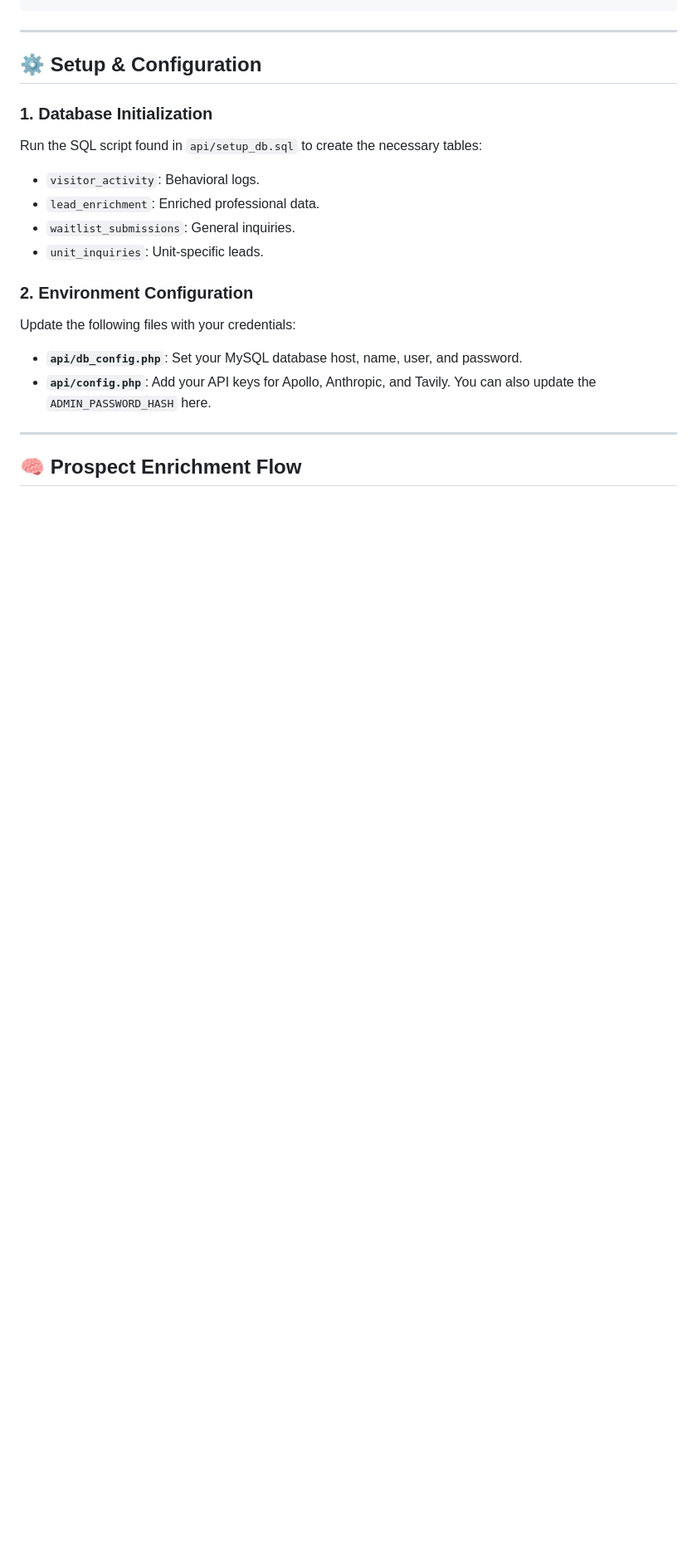
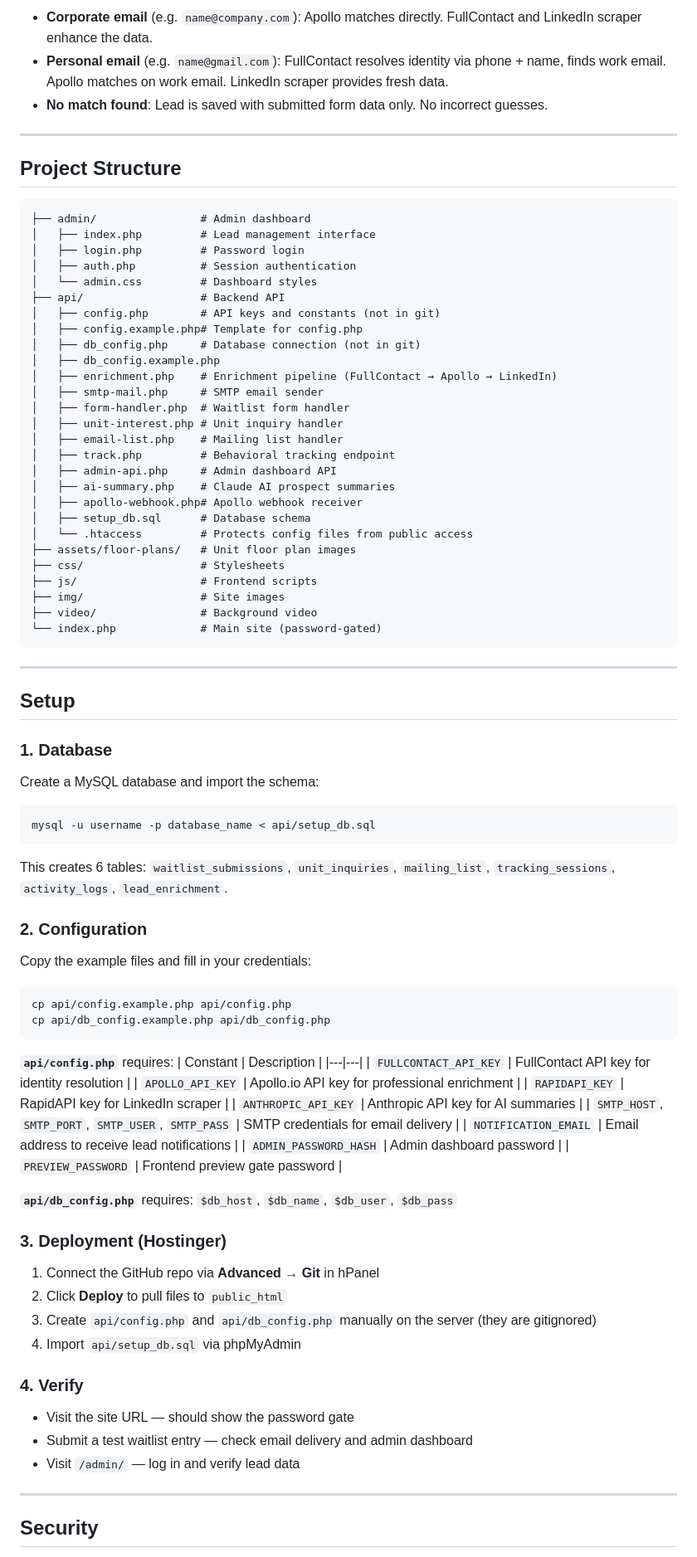
Before and after one commit to shanewin/the-eleanor, a Markdown page: README.md, the part around one of its changes. Shown at 83% size. Rendered like a GitHub page; blank space fills up the shorter version.

Commit message:
Update README with current architecture and deployment guide

````diff
--- a/README.md
+++ b/README.md
@@ -46,23 +49,92 @@ The Eleanor is a high-end residential project located at 52 4th Avenue, Brooklyn
+- **Corporate email** (e.g. `name@company.com`): Apollo matches directly. FullContact and LinkedIn scraper enhance the data.
+- **Personal email** (e.g. `name@gmail.com`): FullContact resolves identity via phone + name, finds work email. Apollo matches on work email. LinkedIn scraper provides fresh data.
+- **No match found**: Lead is saved with submitted form data only. No incorrect guesses.
+
+---
+
+## Project Structure
+
+```
+├── admin/                # Admin dashboard
+│   ├── index.php         # Lead management interface
+│   ├── login.php         # Password login
+│   ├── auth.php          # Session authentication
+│   └── admin.css         # Dashboard styles
+├── api/                  # Backend API
+│   ├── config.php        # API keys and constants (not in git)
+│   ├── config.example.php# Template for config.php
+│   ├── db_config.php     # Database connection (not in git)
+│   ├── db_config.example.php
+│   ├── enrichment.php    # Enrichment pipeline (FullContact → Apollo → LinkedIn)
+│   ├── smtp-mail.php     # SMTP email sender
+│   ├── form-handler.php  # Waitlist form handler
+│   ├── unit-interest.php # Unit inquiry handler
+│   ├── email-list.php    # Mailing list handler
+│   ├── track.php         # Behavioral tracking endpoint
+│   ├── admin-api.php     # Admin dashboard API
+│   ├── ai-summary.php    # Claude AI prospect summaries
+│   ├── apollo-webhook.php# Apollo webhook receiver
+│   ├── setup_db.sql      # Database schema
+│   └── .htaccess         # Protects config files from public access
+├── assets/floor-plans/   # Unit floor plan images
+├── css/                  # Stylesheets
+├── js/                   # Frontend scripts
+├── img/                  # Site images
+├── video/                # Background video
+└── index.php             # Main site (password-gated)
 ```
 
 ---
 
-## ⚙️ Setup & Configuration
+## Setup
 
-### 1. Database Initialization
-Run the SQL script found in `api/setup_db.sql` to create the necessary tables:
-- `visitor_activity`: Behavioral logs.
-- `lead_enrichment`: Enriched professional data.
-- `waitlist_submissions`: General inquiries.
-- `unit_inquiries`: Unit-specific leads.
+### 1. Database
 
-### 2. Environment Configuration
-Update the following files with your credentials:
+Create a MySQL database and import the schema:
 
-- **`api/db_config.php`**: Set your MySQL database host, name, user, and password.
-- **`api/config.php`**: Add your API keys for Apollo, Anthropic, and Tavily. You can also update the `ADMIN_PASSWORD_HASH` here.
+```sql
+mysql -u username -p database_name < api/setup_db.sql
+```
+
+This creates 6 tables: `waitlist_submissions`, `unit_inquiries`, `mailing_list`, `tracking_sessions`, `activity_logs`, `lead_enrichment`.
+
+### 2. Configuration
+
+Copy the example files and fill in your credentials:
+
+```bash
+cp api/config.example.php api/config.php
+cp api/db_config.example.php api/db_config.php
+```
+
+**`api/config.php`** requires:
+| Constant | Description |
+|---|---|
+| `FULLCONTACT_API_KEY` | FullContact API key for identity resolution |
+| `APOLLO_API_KEY` | Apollo.io API key for professional enrichment |
+| `RAPIDAPI_KEY` | RapidAPI key for LinkedIn scraper |
+| `ANTHROPIC_API_KEY` | Anthropic API key for AI summaries |
+| `SMTP_HOST`, `SMTP_PORT`, `SMTP_USER`, `SMTP_PASS` | SMTP credentials for email delivery |
+| `NOTIFICATION_EMAIL` | Email address to receive lead notifications |
+| `ADMIN_PASSWORD_HASH` | Admin dashboard password |
+| `PREVIEW_PASSWORD` | Frontend preview gate password |
+
+**`api/db_config.php`** requires: `$db_host`, `$db_name`, `$db_user`, `$db_pass`
+
+### 3. Deployment (Hostinger)
+
+1. Connect the GitHub repo via **Advanced → Git** in hPanel
+2. Click **Deploy** to pull files to `public_html`
+3. Create `api/config.php` and `api/db_config.php` manually on the server (they are gitignored)
+4. Import `api/setup_db.sql` via phpMyAdmin
+
+### 4. Verify
+
+- Visit the site URL — should show the password gate
+- Submit a test waitlist entry — check email delivery and admin dashboard
+- Visit `/admin/` — log in and verify lead data
 
 ---
 
-## 🧠 Prospect Enrichment Flow
+## Security
 
````
Also changed, not shown: other parts of README.md (+40 -48 lines).
